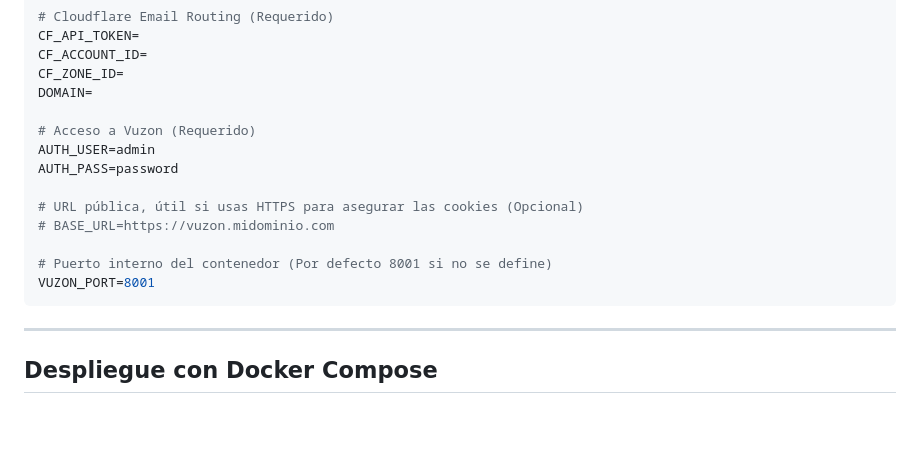
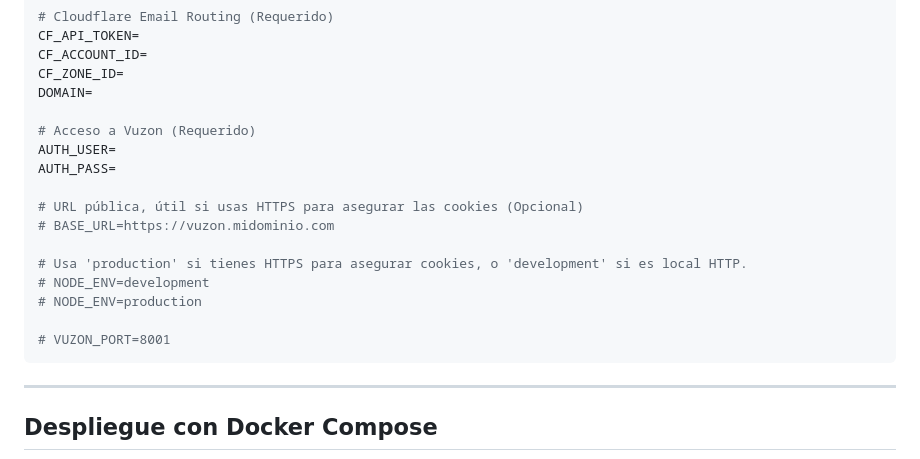
Before and after one commit to svnz0x/vuzon-selfhosted, a Markdown page: README.md, the part around the change. Drawn GitHub-style; blank space fills up the shorter version.

````diff
--- a/README.md
+++ b/README.md
@@ -78,14 +78,17 @@ CF_ZONE_ID=
 DOMAIN=
 
 # Acceso a Vuzon (Requerido)
-AUTH_USER=admin
-AUTH_PASS=password
+AUTH_USER=
+AUTH_PASS=
 
 # URL pública, útil si usas HTTPS para asegurar las cookies (Opcional)
 # BASE_URL=https://vuzon.midominio.com
 
-# Puerto interno del contenedor (Por defecto 8001 si no se define)
-VUZON_PORT=8001
+# Usa 'production' si tienes HTTPS para asegurar cookies, o 'development' si es local HTTP.
+# NODE_ENV=development
+# NODE_ENV=production
+
+# VUZON_PORT=8001
 ```
 
 ---
````
